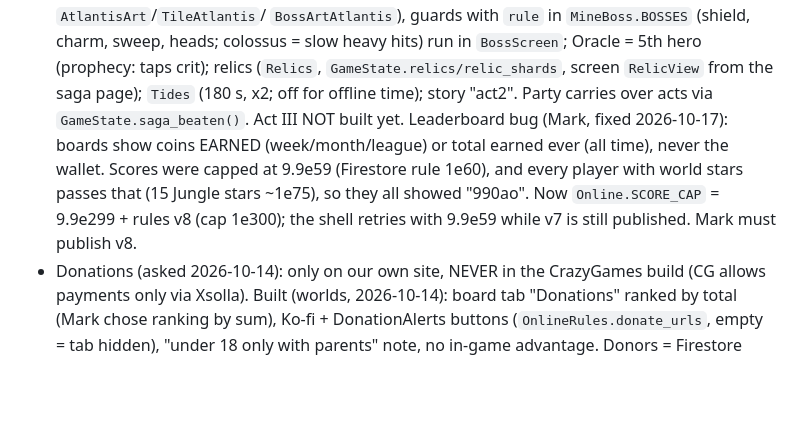
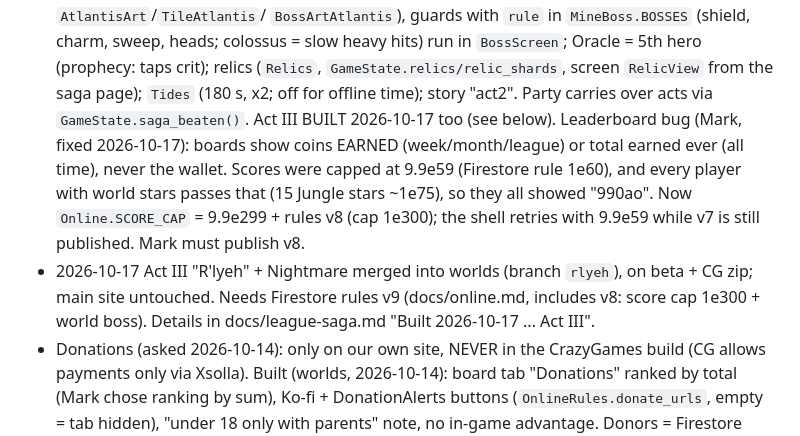
Before and after one commit to gonempxr/colarlight, a Markdown page: CLAUDE.md, the part around the change. Rendered like a GitHub page; blank space fills up the shorter version.

```diff
--- a/CLAUDE.md
+++ b/CLAUDE.md
@@ -184,13 +184,17 @@ This file is the quick picture; keep it up to date when something big changes.
   Oracle = 5th hero (prophecy: taps crit); relics (`Relics`,
   `GameState.relics/relic_shards`, screen `RelicView` from the saga page);
   `Tides` (180 s, x2; off for offline time); story "act2". Party carries
-  over acts via `GameState.saga_beaten()`. Act III NOT built yet.
+  over acts via `GameState.saga_beaten()`. Act III BUILT 2026-10-17 too (see below).
   Leaderboard bug (Mark, fixed 2026-10-17): boards show coins EARNED
   (week/month/league) or total earned ever (all time), never the wallet.
   Scores were capped at 9.9e59 (Firestore rule 1e60), and every player with
   world stars passes that (15 Jungle stars ~1e75), so they all showed
   "990ao". Now `Online.SCORE_CAP` = 9.9e299 + rules v8 (cap 1e300); the
   shell retries with 9.9e59 while v7 is still published. Mark must publish v8.
+- 2026-10-17 Act III "R'lyeh" + Nightmare merged into worlds (branch
+  `rlyeh`), on beta + CG zip; main site untouched. Needs Firestore rules v9
+  (docs/online.md, includes v8: score cap 1e300 + world boss). Details in
+  docs/league-saga.md "Built 2026-10-17 ... Act III".
 - Donations (asked 2026-10-14): only on our own site, NEVER in the
   CrazyGames build (CG allows payments only via Xsolla). Built (worlds,
   2026-10-14): board tab "Donations" ranked by total (Mark chose ranking by
```
Also changed, not shown: HANDOFF.md (+11 -1 lines), docs/league-saga.md (+10 -0 lines).
